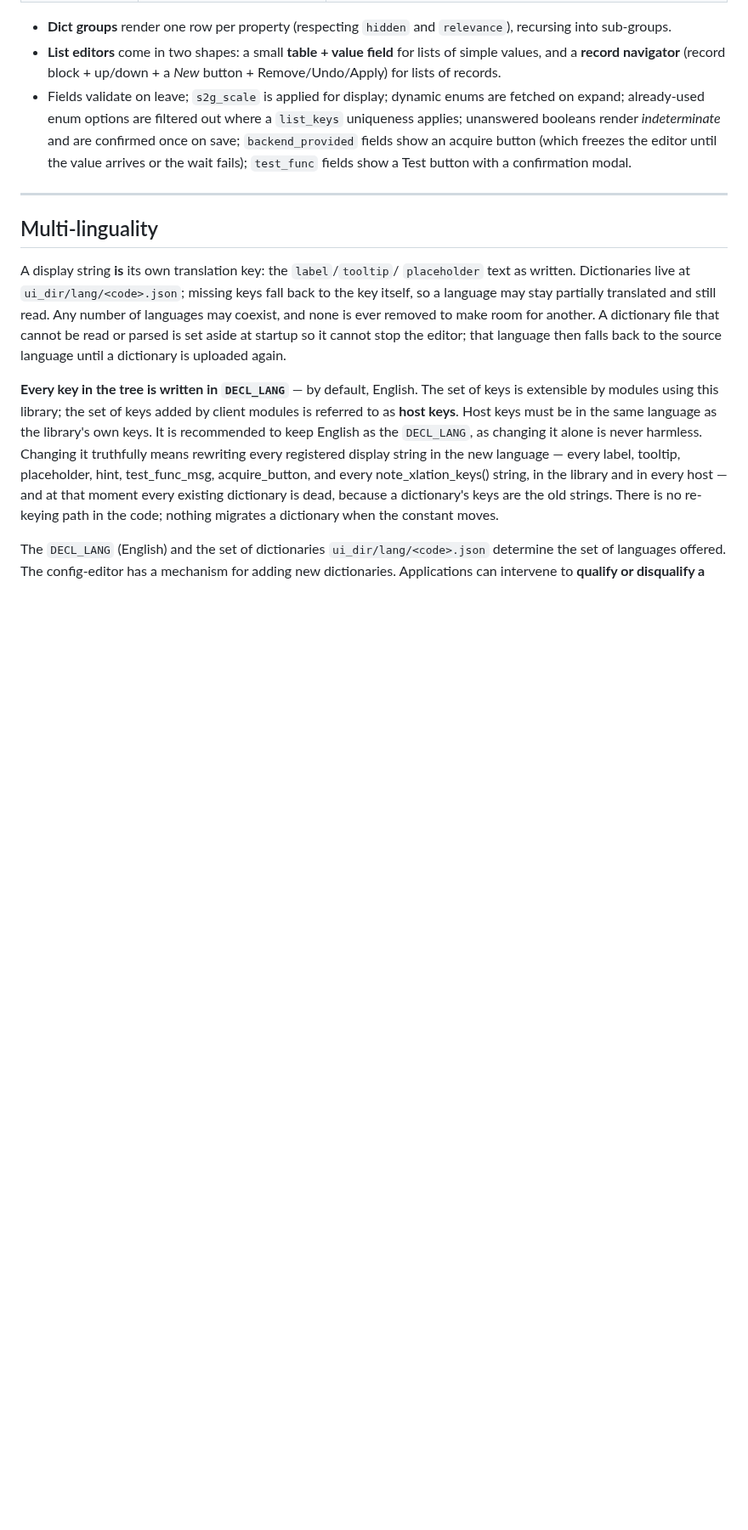
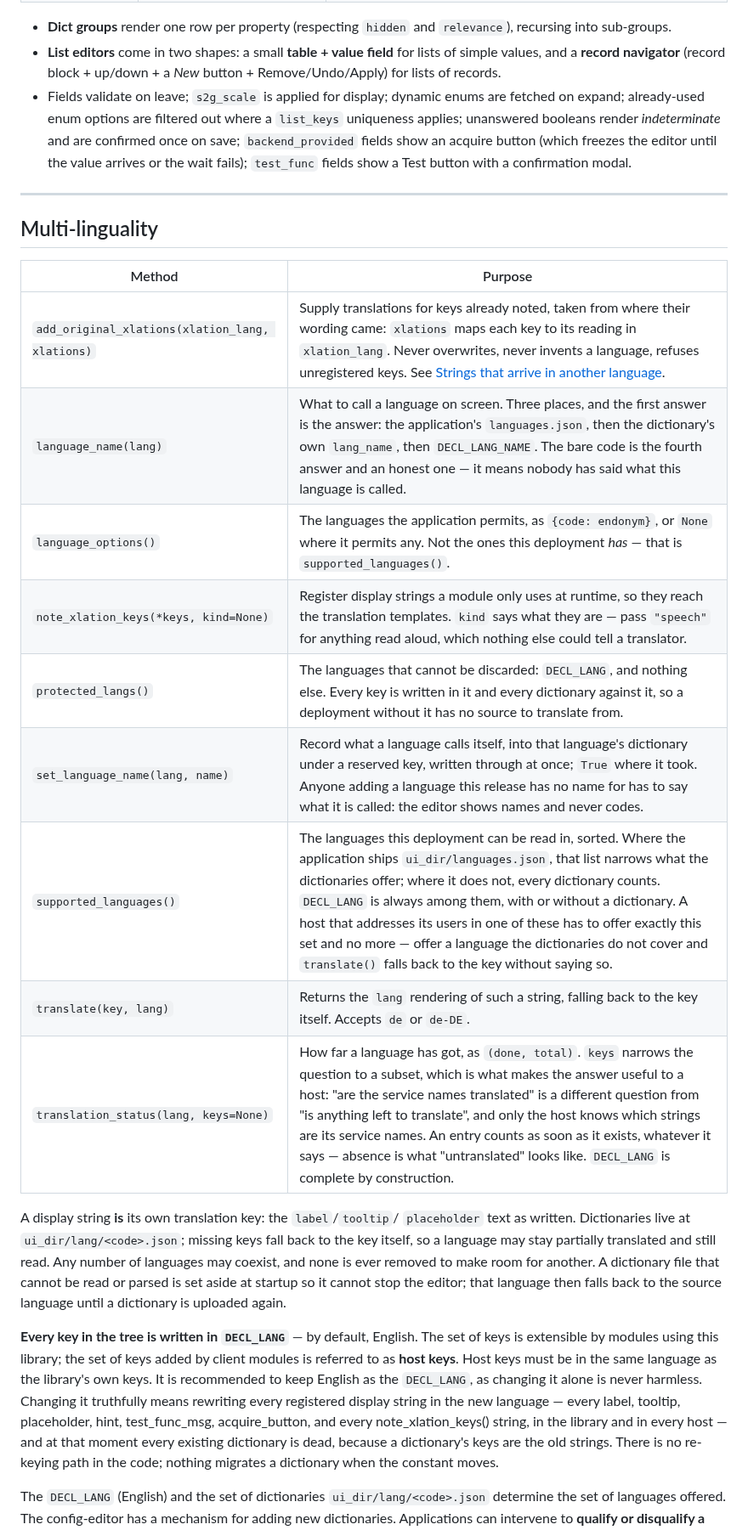
Before and after one commit to saiedt/gpsmcpmms, a Markdown page: README.md, the part around one of its changes. Shown at 85% size. Drawn GitHub-style; blank space fills up the shorter version.

```diff
--- a/README.md
+++ b/README.md
@@ -363,6 +361,18 @@ label:
 ---
 
 ## Multi-linguality
+
+| Method | Purpose |
+|--------|---------|
+| `add_original_xlations(xlation_lang, xlations)` | Supply translations for keys already noted, taken from where their wording came: `xlations` maps each key to its reading in `xlation_lang`. Never overwrites, never invents a language, refuses unregistered keys. See [Strings that arrive in another language](#strings-that-arrive-in-another-language). |
+| `language_name(lang)` | What to call a language on screen. Three places, and the first answer is the answer: the application's `languages.json`, then the dictionary's own `lang_name`, then `DECL_LANG_NAME`. The bare code is the fourth answer and an honest one — it means nobody has said what this language is called. |
+| `language_options()` | The languages the application permits, as `{code: endonym}`, or `None` where it permits any. Not the ones this deployment *has* — that is `supported_languages()`. |
+| `note_xlation_keys(*keys, kind=None)` | Register display strings a module only uses at runtime, so they reach the translation templates. `kind` says what they are — pass `"speech"` for anything read aloud, which nothing else could tell a translator. |
+| `protected_langs()` | The languages that cannot be discarded: `DECL_LANG`, and nothing else. Every key is written in it and every dictionary against it, so a deployment without it has no source to translate from. |
+| `set_language_name(lang, name)` | Record what a language calls itself, into that language's dictionary under a reserved key, written through at once; `True` where it took. Anyone adding a language this release has no name for has to say what it is called: the editor shows names and never codes. |
+| `supported_languages()` | The languages this deployment can be read in, sorted. Where the application ships `ui_dir/languages.json`, that list narrows what the dictionaries offer; where it does not, every dictionary counts. `DECL_LANG` is always among them, with or without a dictionary. A host that addresses its users in one of these has to offer exactly this set and no more — offer a language the dictionaries do not cover and `translate()` falls back to the key without saying so. |
+| `translate(key, lang)` | Returns the `lang` rendering of such a string, falling back to the key itself. Accepts `de` or `de-DE`. |
+| `translation_status(lang, keys=None)` | How far a language has got, as `(done, total)`. `keys` narrows the question to a subset, which is what makes the answer useful to a host: "are the service names translated" is a different question from "is anything left to translate", and only the host knows which strings are its service names. An entry counts as soon as it exists, whatever it says — absence is what "untranslated" looks like. `DECL_LANG` is complete by construction. |
 
 A display string **is** its own translation key: the `label`/`tooltip`/
 `placeholder` text as written. Dictionaries live at `ui_dir/lang/<code>.json`;
```
Also changed, not shown: other parts of README.md (+5 -7 lines).
